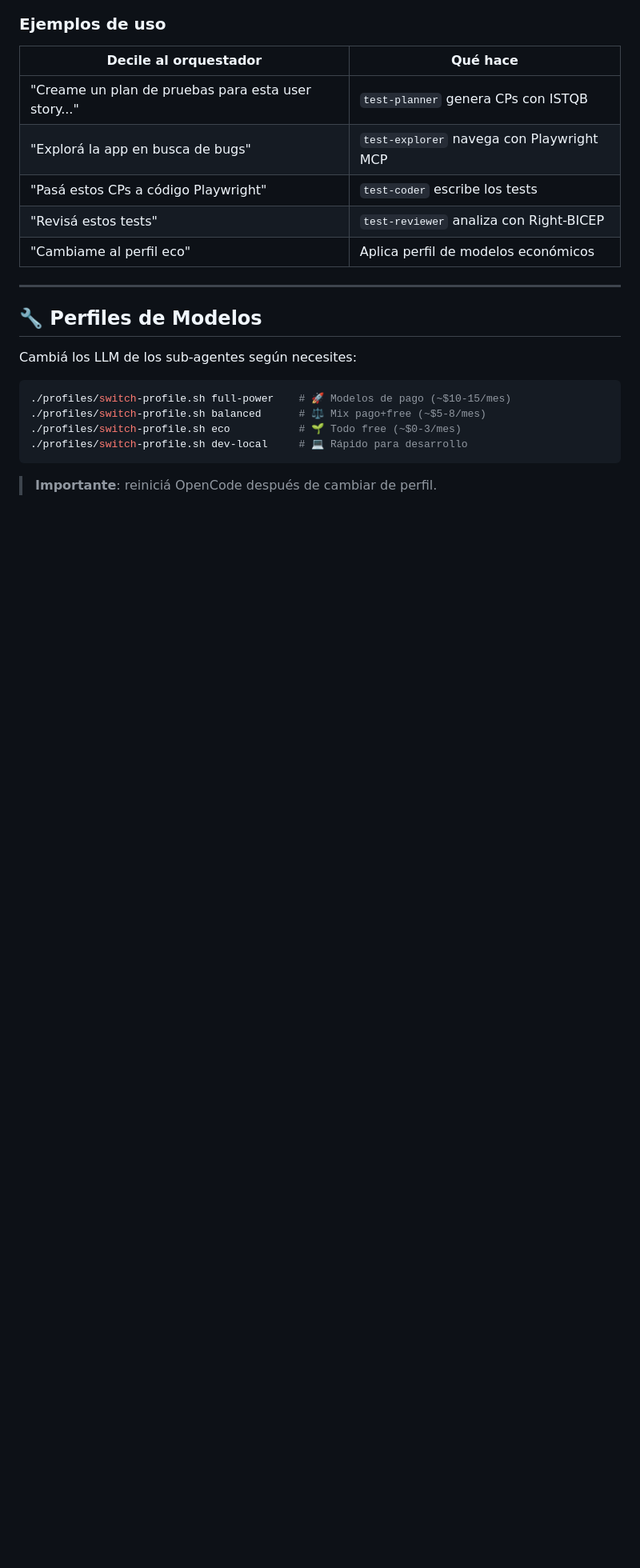
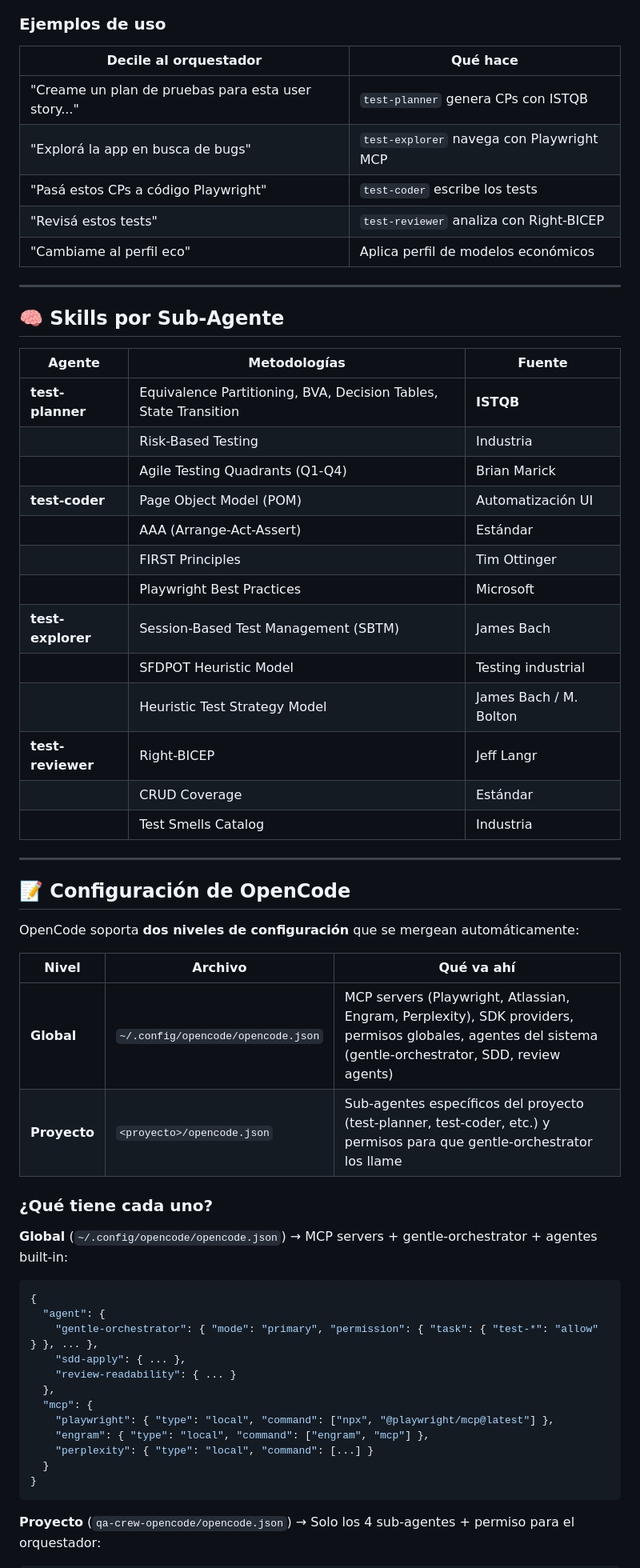
Before and after one commit to totone-uy1990/qa-crew-opencode, a Markdown page: README.md, the part around one of its changes. Shown at 80% size. GitHub-like rendering; blank space fills up the shorter version.

````diff
--- a/README.md
+++ b/README.md
@@ -47,16 +87,53 @@ OpenCode cargará la configuración del proyecto y tendrás disponibles los 4 su
 
 ---
 
-## 🔧 Perfiles de Modelos
+## 🧠 Skills por Sub-Agente
 
-Cambiá los LLM de los sub-agentes según necesites:
+| Agente | Metodologías | Fuente |
+|---|---|---|
+| **test-planner** | Equivalence Partitioning, BVA, Decision Tables, State Transition | **ISTQB** |
+| | Risk-Based Testing | Industria |
+| | Agile Testing Quadrants (Q1-Q4) | Brian Marick |
+| **test-coder** | Page Object Model (POM) | Automatización UI |
+| | AAA (Arrange-Act-Assert) | Estándar |
+| | FIRST Principles | Tim Ottinger |
+| | Playwright Best Practices | Microsoft |
+| **test-explorer** | Session-Based Test Management (SBTM) | James Bach |
+| | SFDPOT Heuristic Model | Testing industrial |
+| | Heuristic Test Strategy Model | James Bach / M. Bolton |
+| **test-reviewer** | Right-BICEP | Jeff Langr |
+| | CRUD Coverage | Estándar |
+| | Test Smells Catalog | Industria |
 
-```bash
-./profiles/switch-profile.sh full-power    # 🚀 Modelos de pago (~$10-15/mes)
-./profiles/switch-profile.sh balanced      # ⚖️ Mix pago+free (~$5-8/mes)
-./profiles/switch-profile.sh eco           # 🌱 Todo free (~$0-3/mes)
-./profiles/switch-profile.sh dev-local     # 💻 Rápido para desarrollo
+---
+
+## 📝 Configuración de OpenCode
+
+OpenCode soporta **dos niveles de configuración** que se mergean automáticamente:
+
+| Nivel | Archivo | Qué va ahí |
+|---|---|---|
+| **Global** | `~/.config/opencode/opencode.json` | MCP servers (Playwright, Atlassian, Engram, Perplexity), SDK providers, permisos globales, agentes del sistema (gentle-orchestrator, SDD, review agents) |
+| **Proyecto** | `<proyecto>/opencode.json` | Sub-agentes específicos del proyecto (test-planner, test-coder, etc.) y permisos para que gentle-orchestrator los llame |
+
+### ¿Qué tiene cada uno?
+
+**Global** (`~/.config/opencode/opencode.json`) → MCP servers + gentle-orchestrator + agentes built-in:
+
+```json
+{
+  "agent": {
+    "gentle-orchestrator": { "mode": "primary", "permission": { "task": { "test-*": "allow" } }, ... },
+    "sdd-apply": { ... },
+    "review-readability": { ... }
+  },
+  "mcp": {
+    "playwright": { "type": "local", "command": ["npx", "@playwright/mcp@latest"] },
+    "engram": { "type": "local", "command": ["engram", "mcp"] },
+    "perplexity": { "type": "local", "command": [...] }
+  }
+}
 ```
 
-> **Importante**: reiniciá OpenCode después de cambiar de perfil.
+**Proyecto** (`qa-crew-opencode/opencode.json`) → Solo los 4 sub-agentes + permiso para el orquestador:
 
````
Also changed, not shown: other parts of README.md (+139 -107 lines).
